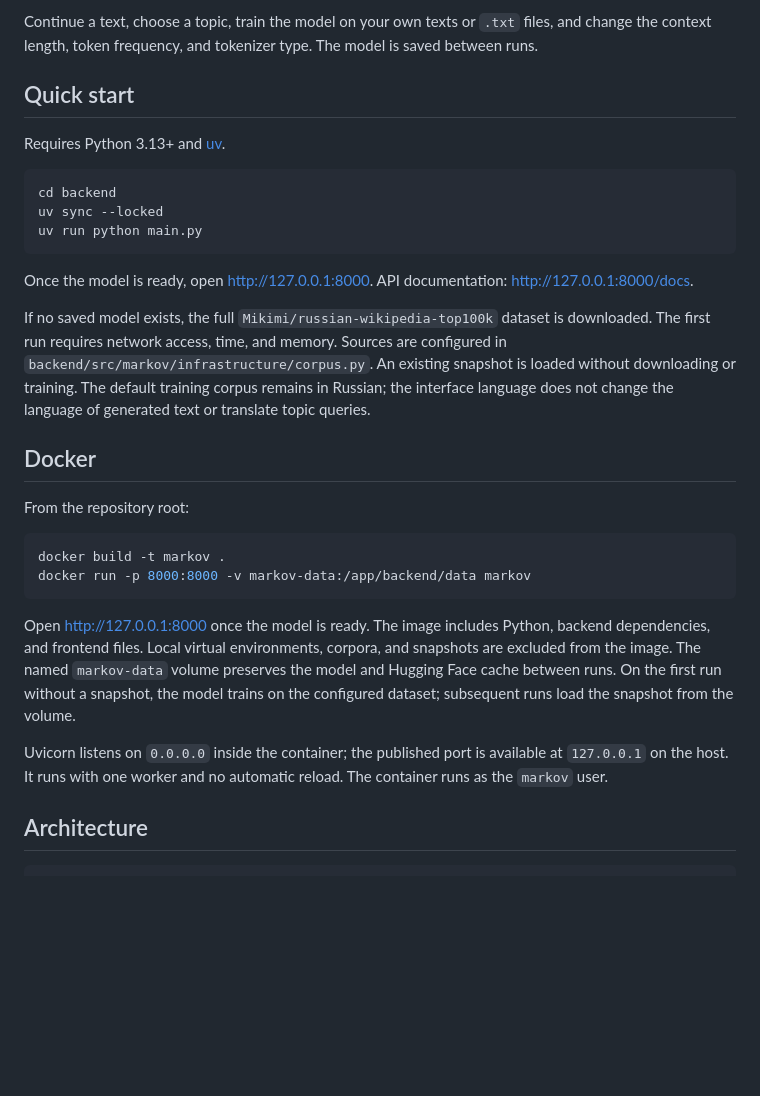
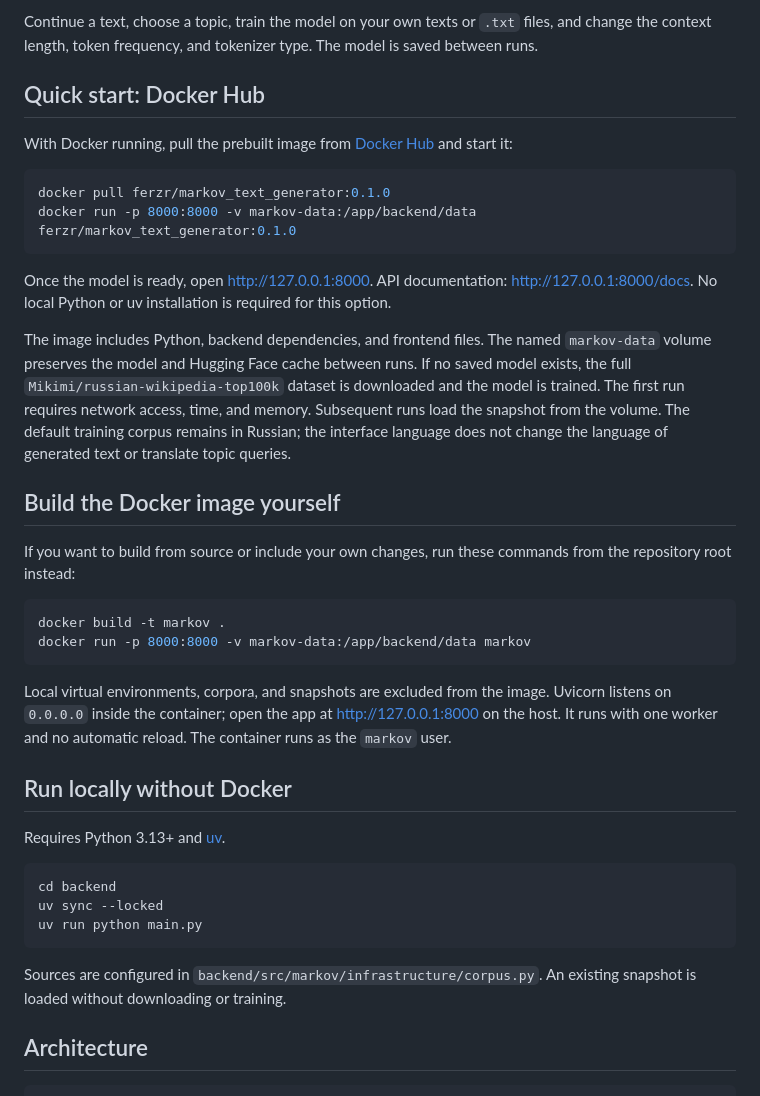
Before and after one commit to Ferz-r/MarkovTextGenerator, a Markdown page: README.md, the part around the change. Rendered like a GitHub page; blank space fills up the shorter version.

Commit message:
Pushed in dockerHub

````diff
--- a/README.md
+++ b/README.md
@@ -7,7 +7,44 @@ Continue a text, choose a topic, train the model on your own texts or `.txt` fil
 and change the context length, token frequency, and tokenizer type.
 The model is saved between runs.
 
-## Quick start
+## Quick start: Docker Hub
+
+With Docker running, pull the prebuilt image from
+[Docker Hub](https://hub.docker.com/r/ferzr/markov_text_generator) and start it:
+
+```sh
+docker pull ferzr/markov_text_generator:0.1.0
+docker run -p 8000:8000 -v markov-data:/app/backend/data ferzr/markov_text_generator:0.1.0
+```
+
+Once the model is ready, open http://127.0.0.1:8000.
+API documentation: http://127.0.0.1:8000/docs.
+No local Python or uv installation is required for this option.
+
+The image includes Python, backend dependencies, and frontend files.
+The named `markov-data` volume preserves the model and Hugging Face cache between runs.
+If no saved model exists, the full `Mikimi/russian-wikipedia-top100k` dataset is
+downloaded and the model is trained. The first run requires network access,
+time, and memory. Subsequent runs load the snapshot from the volume.
+The default training corpus remains in Russian; the interface language does not
+change the language of generated text or translate topic queries.
+
+## Build the Docker image yourself
+
+If you want to build from source or include your own changes, run these commands
+from the repository root instead:
+
+```sh
+docker build -t markov .
+docker run -p 8000:8000 -v markov-data:/app/backend/data markov
+```
+
+Local virtual environments, corpora, and snapshots are excluded from the image.
+Uvicorn listens on `0.0.0.0` inside the container; open the app at
+http://127.0.0.1:8000 on the host. It runs with one worker and no automatic reload.
+The container runs as the `markov` user.
+
+## Run locally without Docker
 
 Requires Python 3.13+ and [uv](https://docs.astral.sh/uv/).
 
@@ -17,35 +54,8 @@ uv sync --locked
 uv run python main.py
 ```
 
-Once the model is ready, open http://127.0.0.1:8000.
-API documentation: http://127.0.0.1:8000/docs.
-
-If no saved model exists, the full `Mikimi/russian-wikipedia-top100k` dataset is
-downloaded. The first run requires network access, time, and memory.
 Sources are configured in `backend/src/markov/infrastructure/corpus.py`.
 An existing snapshot is loaded without downloading or training.
-The default training corpus remains in Russian; the interface language does not
-change the language of generated text or translate topic queries.
-
-## Docker
-
-From the repository root:
-
-```sh
-docker build -t markov .
-docker run -p 8000:8000 -v markov-data:/app/backend/data markov
-```
-
-Open http://127.0.0.1:8000 once the model is ready.
-The image includes Python, backend dependencies, and frontend files.
-Local virtual environments, corpora, and snapshots are excluded from the image.
-The named `markov-data` volume preserves the model and Hugging Face cache between runs.
-On the first run without a snapshot, the model trains on the configured dataset;
-subsequent runs load the snapshot from the volume.
-
-Uvicorn listens on `0.0.0.0` inside the container; the published port is available
-at `127.0.0.1` on the host. It runs with one worker and no automatic reload.
-The container runs as the `markov` user.
 
 ## Architecture
 
````
